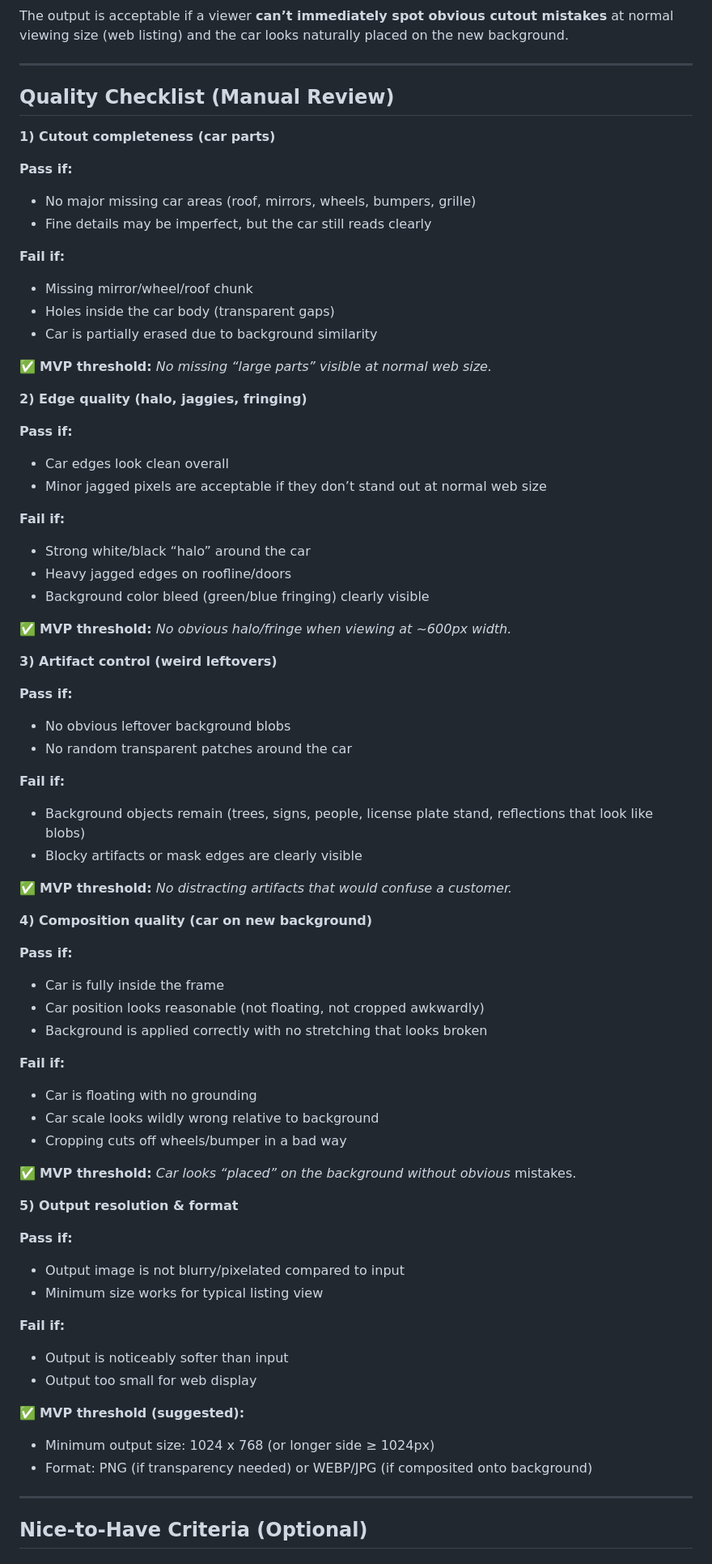
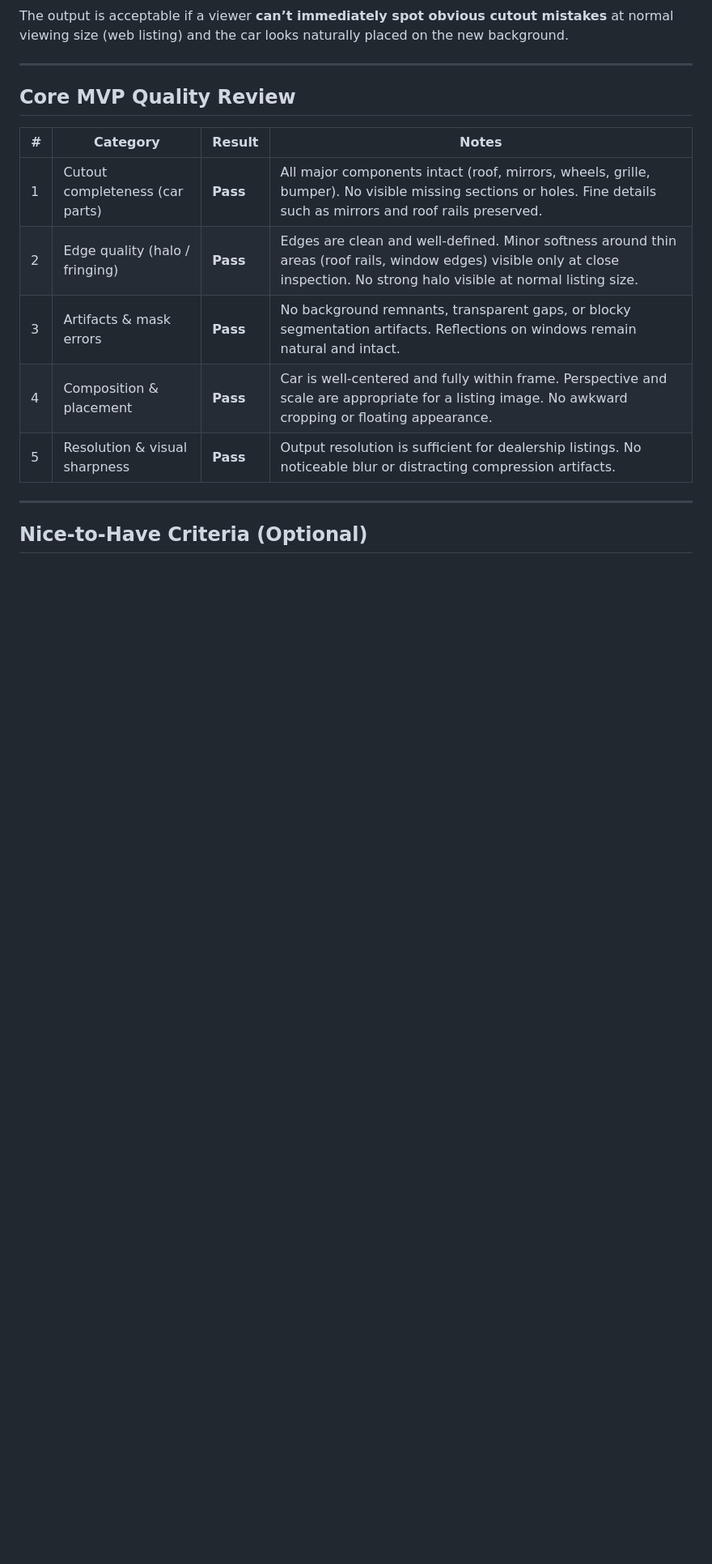
Before and after one commit to DirtyPatel/carclinch-bg-removal-api, a Markdown page: Image-quality-cruteria-for-MVP-acceptance-#4.md, the part around the change. Shown at 81% size. GitHub-like rendering; blank space fills up the shorter version.

Commit message:
Add Core MVP Quality Review

```diff
--- a/Image-quality-cruteria-for-MVP-acceptance-#4.md
+++ b/Image-quality-cruteria-for-MVP-acceptance-#4.md
@@ -56,84 +56,15 @@ The output is acceptable if a viewer **can’t immediately spot obvious cutout m
 
 ---
 
-## Quality Checklist (Manual Review)
+## Core MVP Quality Review
 
-**1) Cutout completeness (car parts)**
-
-**Pass if:**
-
-- No major missing car areas (roof, mirrors, wheels, bumpers, grille)
-- Fine details may be imperfect, but the car still reads clearly
-
-**Fail if:**
-
-- Missing mirror/wheel/roof chunk
-- Holes inside the car body (transparent gaps)
-- Car is partially erased due to background similarity
-
-✅ **MVP threshold:** *No missing “large parts” visible at normal web size.*
-
-**2) Edge quality (halo, jaggies, fringing)**
-
-**Pass if:**
-
-- Car edges look clean overall
-- Minor jagged pixels are acceptable if they don’t stand out at normal web size
-
-**Fail if:**
-
-- Strong white/black “halo” around the car
-- Heavy jagged edges on roofline/doors
-- Background color bleed (green/blue fringing) clearly visible
-
-✅ **MVP threshold:** *No obvious halo/fringe when viewing at ~600px width.*
-
-**3) Artifact control (weird leftovers)**
-
-**Pass if:**
-
-- No obvious leftover background blobs
-- No random transparent patches around the car
-
-**Fail if:**
-
-- Background objects remain (trees, signs, people, license plate stand, reflections that look like blobs)
-- Blocky artifacts or mask edges are clearly visible
-
-✅ **MVP threshold:** *No distracting artifacts that would confuse a customer.*
-
-**4) Composition quality (car on new background)**
-
-**Pass if:**
-
-- Car is fully inside the frame
-- Car position looks reasonable (not floating, not cropped awkwardly)
-- Background is applied correctly with no stretching that looks broken
-
-**Fail if:**
-
-- Car is floating with no grounding
-- Car scale looks wildly wrong relative to background
-- Cropping cuts off wheels/bumper in a bad way
-
-✅ **MVP threshold:** *Car looks “placed” on the background without obvious* mistakes.
-
-**5) Output resolution & format**
-
-**Pass if:**
-
-- Output image is not blurry/pixelated compared to input
-- Minimum size works for typical listing view
-
-**Fail if:**
-
-- Output is noticeably softer than input
-- Output too small for web display
-
-✅ **MVP threshold (suggested):**
-
-- Minimum output size: 1024 x 768 (or longer side ≥ 1024px)
-- Format: PNG (if transparency needed) or WEBP/JPG (if composited onto background)
+| # | Category                        | Result   | Notes                                                                                                                                                                          |
+| - | ------------------------------- | -------- | ------------------------------------------------------------------------------------------------------------------------------------------------------------------------------ |
+| 1 | Cutout completeness (car parts) | **Pass** | All major components intact (roof, mirrors, wheels, grille, bumper). No visible missing sections or holes. Fine details such as mirrors and roof rails preserved.              |
+| 2 | Edge quality (halo / fringing)  | **Pass** | Edges are clean and well-defined. Minor softness around thin areas (roof rails, window edges) visible only at close inspection. No strong halo visible at normal listing size. |
+| 3 | Artifacts & mask errors         | **Pass** | No background remnants, transparent gaps, or blocky segmentation artifacts. Reflections on windows remain natural and intact.                                                  |
+| 4 | Composition & placement         | **Pass** | Car is well-centered and fully within frame. Perspective and scale are appropriate for a listing image. No awkward cropping or floating appearance.                            |
+| 5 | Resolution & visual sharpness   | **Pass** | Output resolution is sufficient for dealership listings. No noticeable blur or distracting compression artifacts.                                                              |
 
 ---
 
```
